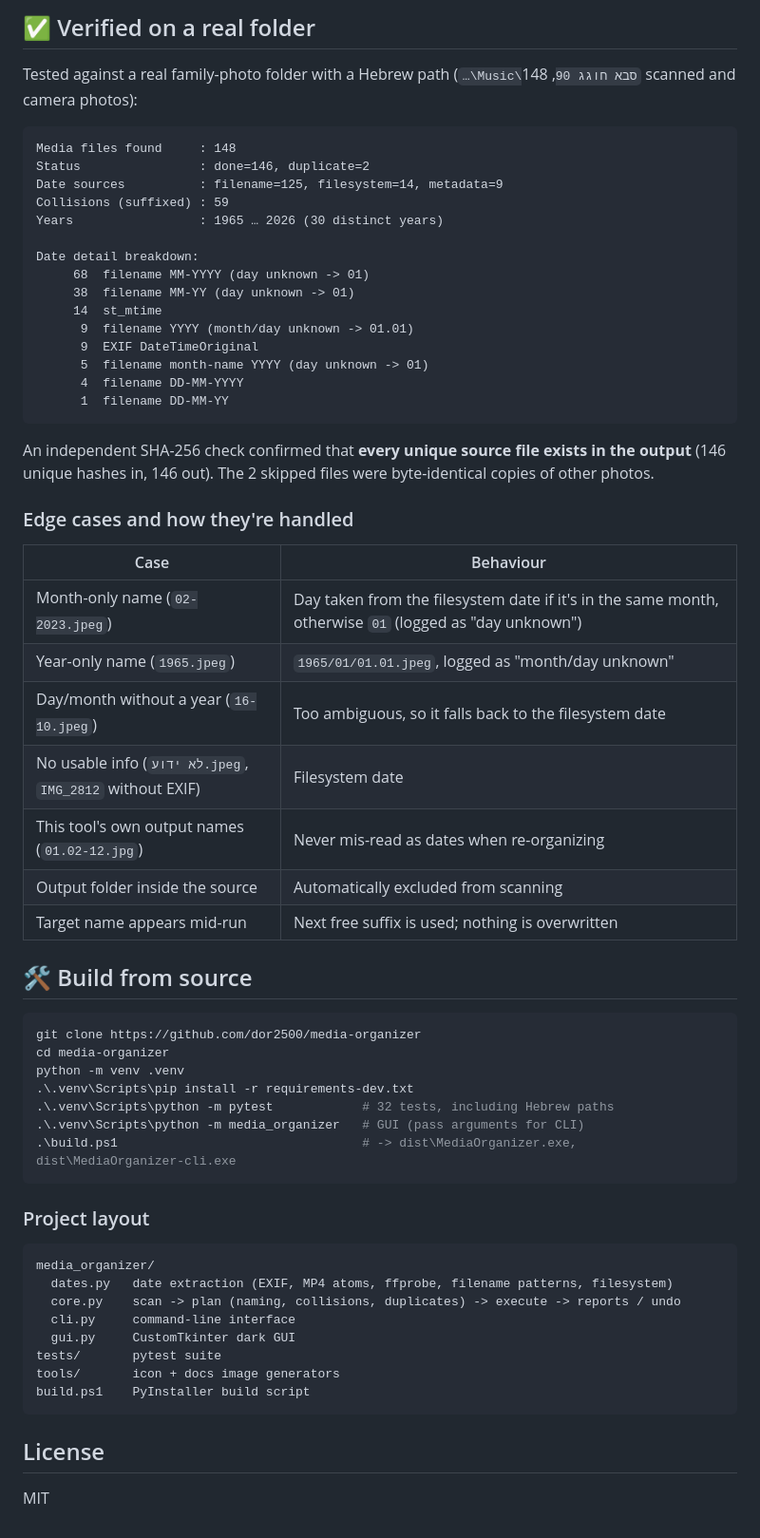
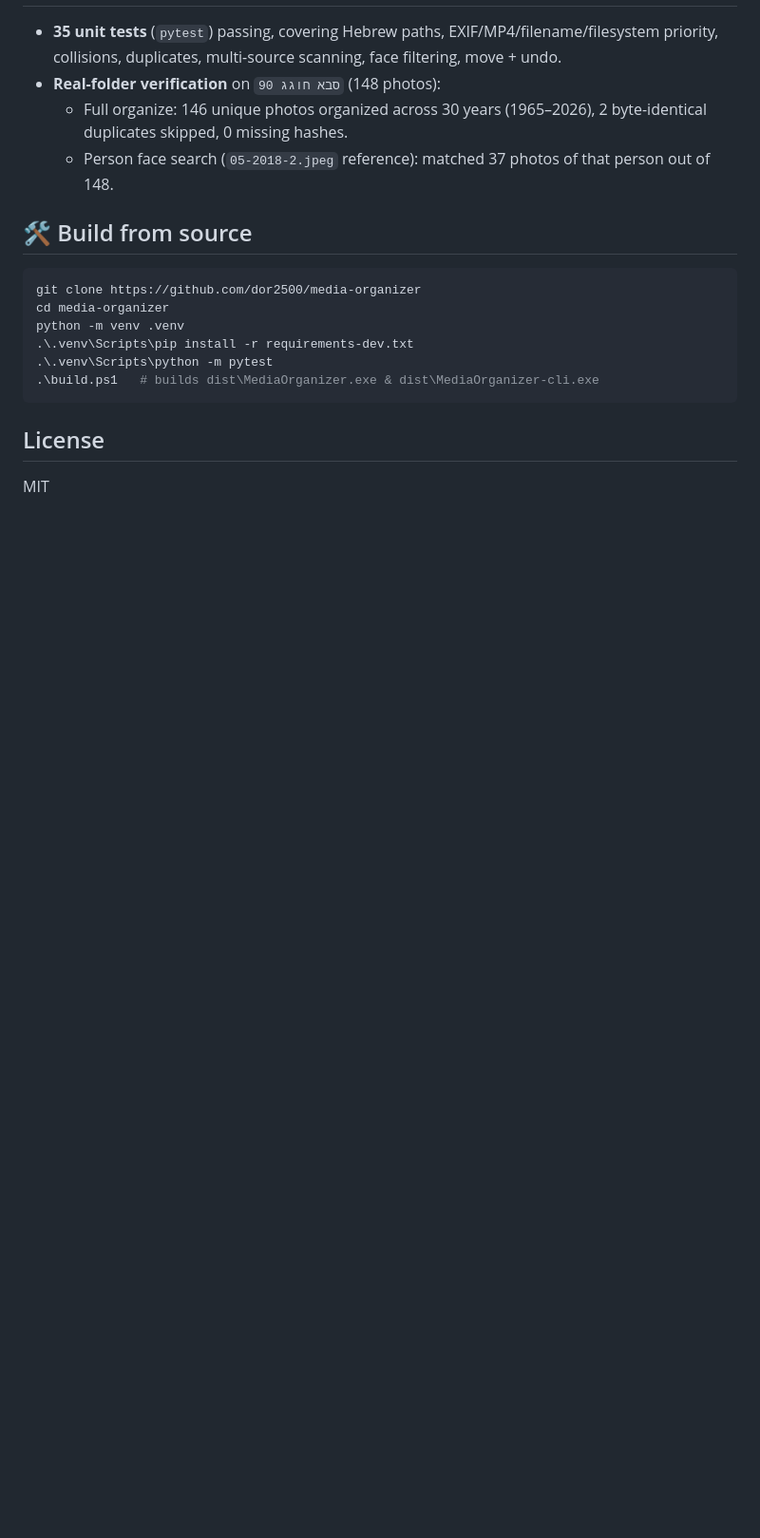
Before and after one commit to dor2500/media-organizer, a Markdown page: README.md, the part around one of its changes. Shown at 95% size. Drawn GitHub-style; blank space fills up the shorter version.

````diff
--- a/README.md
+++ b/README.md
@@ -89,41 +61,8 @@ MediaOrganizer-cli.exe --undo "D:\Photos"
 
-## ✅ Verified on a real folder
-
-Tested against a real family-photo folder with a Hebrew path (`…\Music\סבא חוגג 90`, 148 scanned and
-camera photos):
-
-```
-Media files found     : 148
-Status                : done=146, duplicate=2
-Date sources          : filename=125, filesystem=14, metadata=9
-Collisions (suffixed) : 59
-Years                 : 1965 … 2026 (30 distinct years)
-
-Date detail breakdown:
-     68  filename MM-YYYY (day unknown -> 01)
-     38  filename MM-YY (day unknown -> 01)
-     14  st_mtime
-      9  filename YYYY (month/day unknown -> 01.01)
-      9  EXIF DateTimeOriginal
-      5  filename month-name YYYY (day unknown -> 01)
-      4  filename DD-MM-YYYY
-      1  filename DD-MM-YY
-```
-
-An independent SHA-256 check confirmed that **every unique source file exists in the output**
-(146 unique hashes in, 146 out). The 2 skipped files were byte-identical copies of other photos.
-
-### Edge cases and how they're handled
-
-| Case | Behaviour |
-|------|-----------|
-| Month-only name (`02-2023.jpeg`) | Day taken from the filesystem date if it's in the same month, otherwise `01` (logged as "day unknown") |
-| Year-only name (`1965.jpeg`) | `1965/01/01.01.jpeg`, logged as "month/day unknown" |
-| Day/month without a year (`16-10.jpeg`) | Too ambiguous, so it falls back to the filesystem date |
-| No usable info (`לא ידוע.jpeg`, `IMG_2812` without EXIF) | Filesystem date |
-| This tool's own output names (`01.02-12.jpg`) | Never mis-read as dates when re-organizing |
-| Output folder inside the source | Automatically excluded from scanning |
-| Target name appears mid-run | Next free suffix is used; nothing is overwritten |
+- **35 unit tests** (`pytest`) passing, covering Hebrew paths, EXIF/MP4/filename/filesystem priority, collisions, duplicates, multi-source scanning, face filtering, move + undo.
+- **Real-folder verification** on `סבא חוגג 90` (148 photos):
+  - Full organize: 146 unique photos organized across 30 years (1965–2026), 2 byte-identical duplicates skipped, 0 missing hashes.
+  - Person face search (`05-2018-2.jpeg` reference): matched 37 photos of that person out of 148.
 
 ## 🛠️ Build from source
 
@@ -132,22 +71,8 @@ git clone https://github.com/dor2500/media-organizer
 cd media-organizer
 python -m venv .venv
 .\.venv\Scripts\pip install -r requirements-dev.txt
-.\.venv\Scripts\python -m pytest            # 32 tests, including Hebrew paths
-.\.venv\Scripts\python -m media_organizer   # GUI (pass arguments for CLI)
-.\build.ps1                                 # -> dist\MediaOrganizer.exe, dist\MediaOrganizer-cli.exe
-```
-
-### Project layout
-
-```
-media_organizer/
-  dates.py   date extraction (EXIF, MP4 atoms, ffprobe, filename patterns, filesystem)
-  core.py    scan -> plan (naming, collisions, duplicates) -> execute -> reports / undo
-  cli.py     command-line interface
-  gui.py     CustomTkinter dark GUI
-tests/       pytest suite
-tools/       icon + docs image generators
-build.ps1    PyInstaller build script
+.\.venv\Scripts\python -m pytest
+.\build.ps1   # builds dist\MediaOrganizer.exe & dist\MediaOrganizer-cli.exe
 ```
 
 ## License
````
Also changed, not shown: other parts of README.md (+27 -55 lines), docs/screenshot-preview.png, 11 other files.
